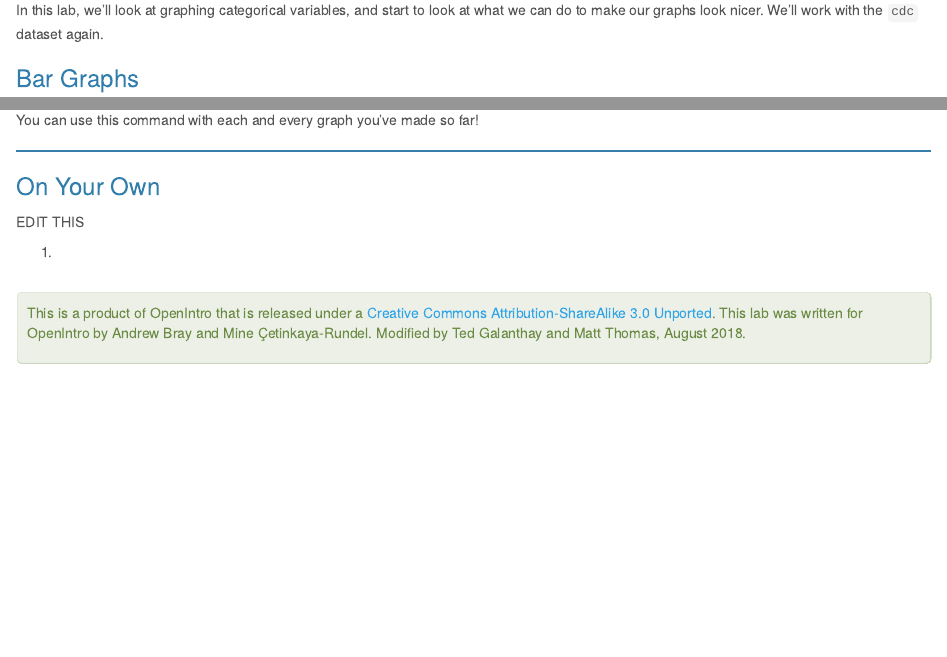
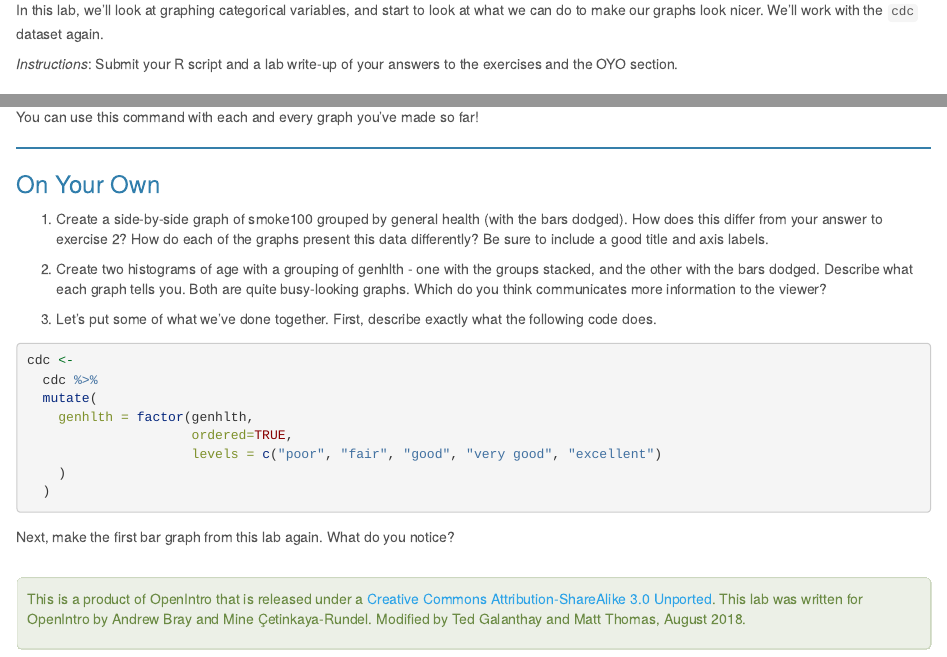
Before and after one commit to mthomas7/stat-labs, an R Markdown document (3b_intro_to_graphing.Rmd): the page in a window 1100 px wide, from 180 px down, and a second part further down, joined at a grey line. Rendered offline with R 4.5, knitr and Pandoc, with nearby package versions.

Commit message:
update labs

````diff
--- a/3b_intro_to_graphing.Rmd
+++ b/3b_intro_to_graphing.Rmd
@@ -18,6 +18,8 @@ cdc <- read_csv("cdc.csv")
 
 In this lab, we'll look at graphing categorical variables, and start to look at what we can do to make our graphs look nicer. We'll work with the `cdc` dataset again.
 
+*Instructions*: Submit your R script and a lab write-up of your answers to the exercises and the OYO section.
+
 ### Bar Graphs
 
 We can make bar graphs of categorical variables like `genhlth` to know how many of each occurred.
@@ -78,9 +81,25 @@ You can use this command with each and every graph you've made so far!
 
 ### On Your Own
 
-EDIT THIS
+* Create a side-by-side graph of smoke100 grouped by general health (with the bars dodged). How does this differ from your answer to exercise 2? How do each of the graphs present this data differently? Be sure to include a good title and axis labels.
 
-*
+* Create two histograms of age with a grouping of genhlth - one with the groups stacked, and the other with the bars dodged. Describe what each graph tells you. Both are quite busy-looking graphs. Which do you think communicates more information to the viewer?
+
+* Let's put some of what we've done together. First, describe exactly what the following code does.
+
+```{r}
+cdc <-
+  cdc %>%
+  mutate(
+    genhlth = factor(genhlth,
+                     ordered=TRUE,
+                     levels = c("poor", "fair", "good", "very good", "excellent")
+    )
+  )
+```
+
+Next, make the first bar graph from this lab again. What do you notice?
+
 
 <div id="license">
 This is a product of OpenIntro that is released under a [Creative Commons
````
Also changed, not shown: 3a_intro_to_graphing.Rmd (+1 -1 lines), 3a_intro_to_graphing.html, 3b_intro_to_graphing.html, README.html, README.md, 3b_intro_to_graphing.Rmd (1 more changed lines).
